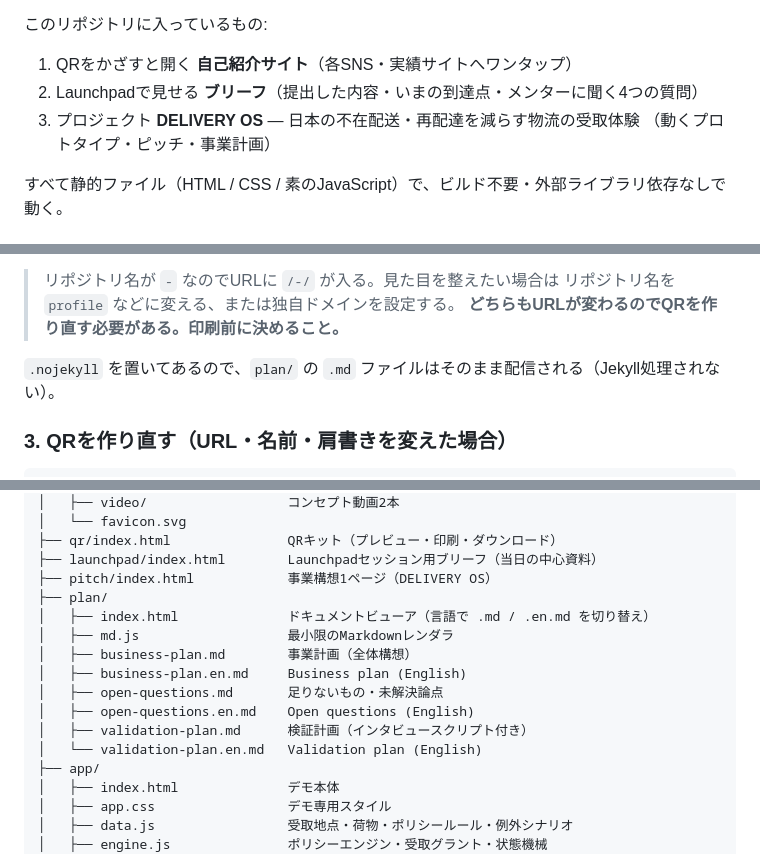
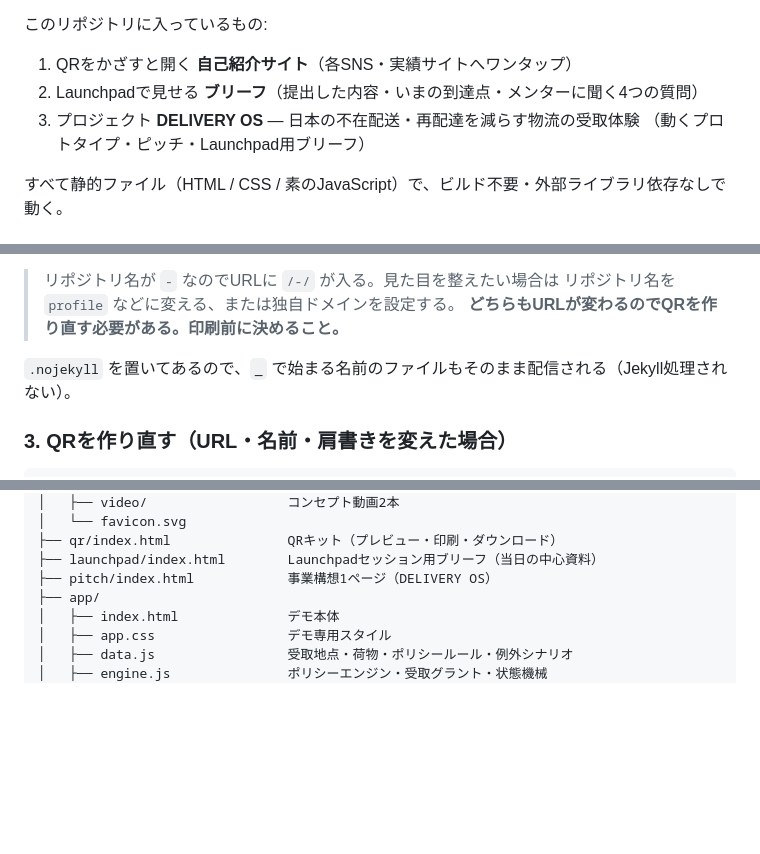
Before and after one commit to eigokono1058-tech/-, a Markdown page: README.md, 3 parts joined by grey strips. GitHub-like rendering; blank space fills up the shorter version.

Commit message:
READMEから、削除した事業計画ページへの参照を外した
plan/ を消したのに README には構成図もリンクも残っていたため。

Co-Authored-By: Claude Opus 5 <noreply@anthropic.com>
Claude-Session: https://claude.ai/code/session_01PnAc7AyHqeWvCqoMFe4Stq

```diff
--- a/README.md
+++ b/README.md
@@ -9,7 +9,7 @@ Launchpad セッション: **Product design and UXR**（OpenAIのメンターと
 1. QRをかざすと開く **自己紹介サイト**（各SNS・実績サイトへワンタップ）
 2. Launchpadで見せる **ブリーフ**（提出した内容・いまの到達点・メンターに聞く4つの質問）
 3. プロジェクト **DELIVERY OS** — 日本の不在配送・再配達を減らす物流の受取体験
-   （動くプロトタイプ・ピッチ・事業計画）
+   （動くプロトタイプ・ピッチ・Launchpad用ブリーフ）
 
 すべて静的ファイル（HTML / CSS / 素のJavaScript）で、ビルド不要・外部ライブラリ依存なしで動く。
 
@@ -92,7 +91,7 @@ python3 tools/make_avatar.py ~/Desktop/group.jpg --crop 0.51,0.13,0.20,0.45 --pr
 > リポジトリ名を `profile` などに変える、または独自ドメインを設定する。
 > **どちらもURLが変わるのでQRを作り直す必要がある。印刷前に決めること。**
 
-`.nojekyll` を置いてあるので、`plan/` の `.md` ファイルはそのまま配信される（Jekyll処理されない）。
+`.nojekyll` を置いてあるので、`_` で始まる名前のファイルもそのまま配信される（Jekyll処理されない）。
 
 ### 3. QRを作り直す（URL・名前・肩書きを変えた場合）
 
@@ -181,15 +180,6 @@ python3 tools/gen_qr.py --url https://your.domain/  # URLを直接指定する
 ├── qr/index.html               QRキット（プレビュー・印刷・ダウンロード）
 ├── launchpad/index.html        Launchpadセッション用ブリーフ（当日の中心資料）
 ├── pitch/index.html            事業構想1ページ（DELIVERY OS）
-├── plan/
-│   ├── index.html              ドキュメントビューア（言語で .md / .en.md を切り替え）
-│   ├── md.js                   最小限のMarkdownレンダラ
-│   ├── business-plan.md        事業計画（全体構想）
-│   ├── business-plan.en.md     Business plan (English)
-│   ├── open-questions.md       足りないもの・未解決論点
-│   ├── open-questions.en.md    Open questions (English)
-│   ├── validation-plan.md      検証計画（インタビュースクリプト付き）
-│   └── validation-plan.en.md   Validation plan (English)
 ├── app/
 │   ├── index.html              デモ本体
 │   ├── app.css                 デモ専用スタイル
```
Also changed, not shown: other parts of README.md (+0 -4 lines).
